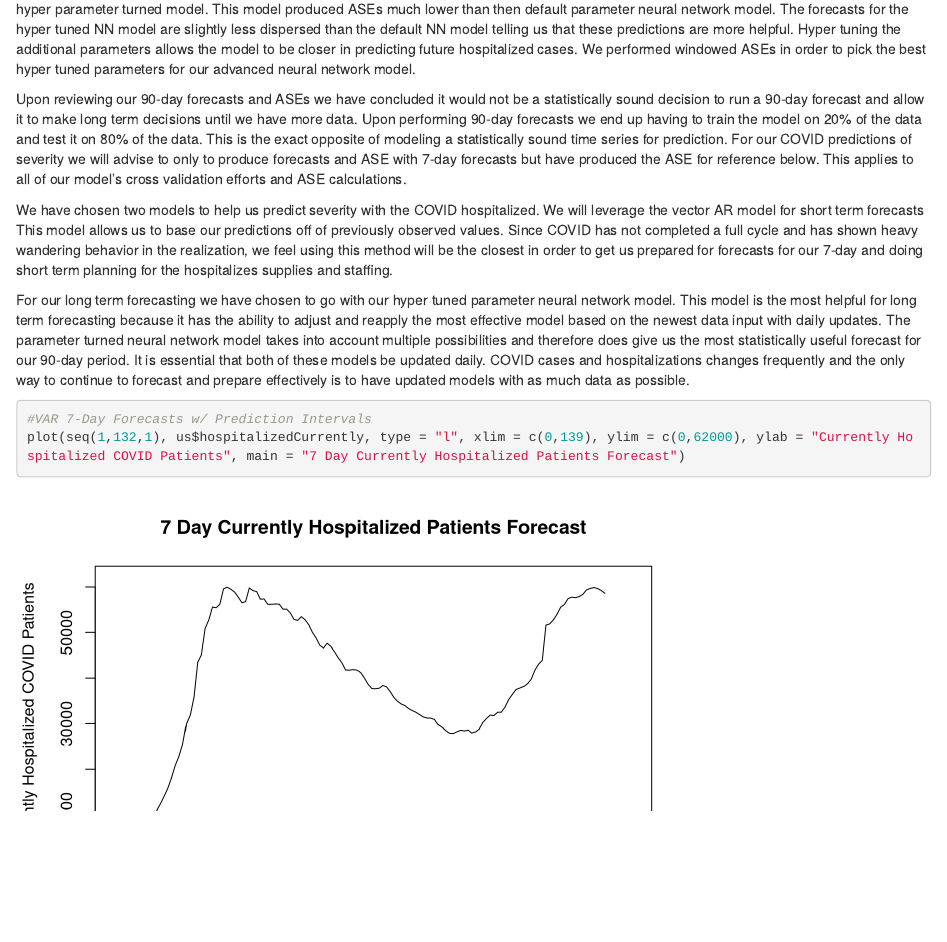
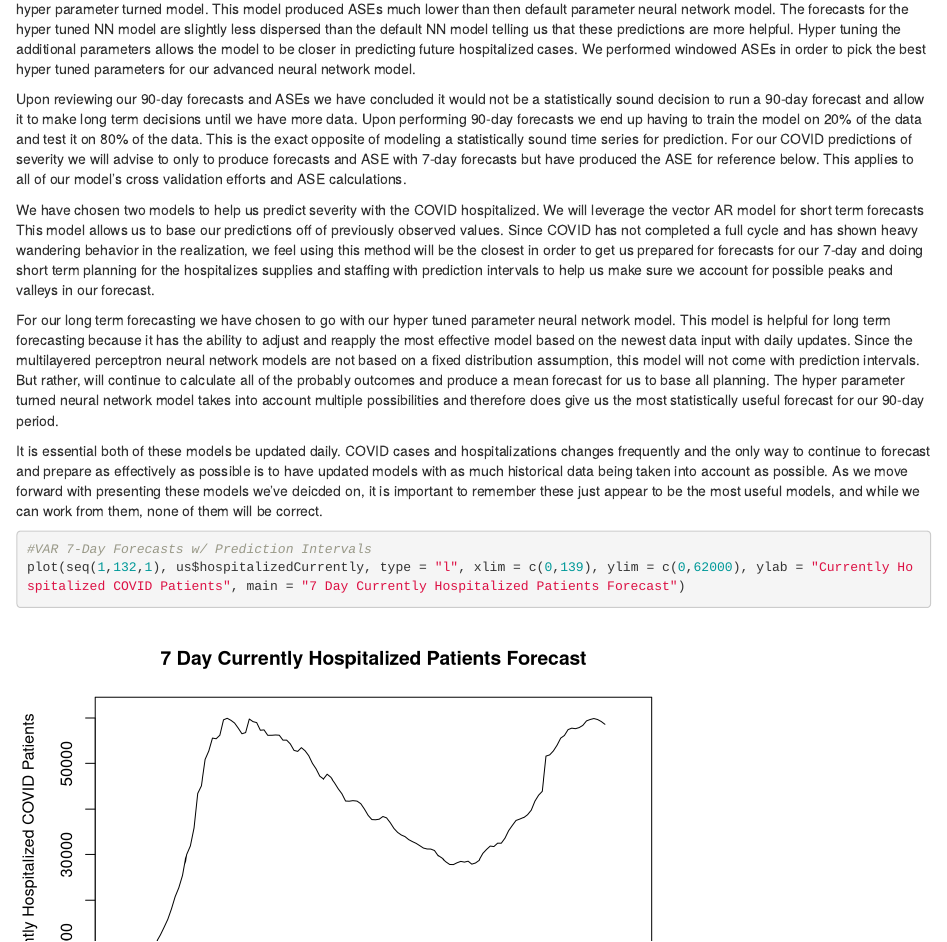
Before and after one commit to JaclynCoate/6373_Time_Series, an R Markdown document (TermProject/WorkingCode/US.goal.3.Rmd): the page in a window 1100 px wide, from 11190 px down. Rendered offline with R 4.5, knitr and Pandoc, with nearby package versions; some code elsewhere in the file could not run offline.

Commit message:
Add files via upload

````diff
--- a/TermProject/WorkingCode/US.goal.3.Rmd
+++ b/TermProject/WorkingCode/US.goal.3.Rmd
@@ -735,9 +735,11 @@ For our final 2 models we performed multilayered perceptron or neural network mo
 
 Upon reviewing our 90-day forecasts and ASEs we have concluded it would not be a statistically sound decision to run a 90-day forecast and allow it to make long term decisions until we have more data. Upon performing 90-day forecasts we end up having to train the model on 20% of the data and test it on 80% of the data. This is the exact opposite of modeling a statistically sound time series for prediction. For our COVID predictions of severity we will advise to only to produce forecasts and ASE with 7-day forecasts but have produced the ASE for reference below. This applies to all of our model’s cross validation efforts and ASE calculations.
 
-We have chosen two models to help us predict severity with the COVID hospitalized. We will leverage the vector AR model for short term forecasts This model allows us to base our predictions off of previously observed values. Since COVID has not completed a full cycle and has shown heavy wandering behavior in the realization, we feel using this method will be the closest in order to get us prepared for forecasts for our 7-day and doing short term planning for the hospitalizes supplies and staffing.
+We have chosen two models to help us predict severity with the COVID hospitalized. We will leverage the vector AR model for short term forecasts This model allows us to base our predictions off of previously observed values. Since COVID has not completed a full cycle and has shown heavy wandering behavior in the realization, we feel using this method will be the closest in order to get us prepared for forecasts for our 7-day and doing short term planning for the hospitalizes supplies and staffing with prediction intervals to help us make sure we account for possible peaks and valleys in our forecast.
 
-For our long term forecasting we have chosen to go with our hyper tuned parameter neural network model. This model is the most helpful for long term forecasting because it has the ability to adjust and reapply the most effective model based on the newest data input with daily updates. The parameter turned neural network model takes into account multiple possibilities and therefore does give us the most statistically useful forecast for our 90-day period. It is essential that both of these models be updated daily. COVID cases and hospitalizations changes frequently and the only way to continue to forecast and prepare effectively is to have updated models with as much data as possible.
+For our long term forecasting we have chosen to go with our hyper tuned parameter neural network model. This model is helpful for long term forecasting because it has the ability to adjust and reapply the most effective model based on the newest data input with daily updates. Since the multilayered perceptron neural network models are not based on a fixed distribution assumption, this model will not come with prediction intervals. But rather, will continue to calculate all of the probably outcomes and produce a mean forecast for us to base all planning. The hyper parameter turned neural network model takes into account multiple possibilities and therefore does give us the most statistically useful forecast for our 90-day period.
+
+It is essential both of these models be updated daily. COVID cases and hospitalizations changes frequently and the only way to continue to forecast and prepare as effectively as possible is to have updated models with as much historical data being taken into account as possible. As we move forward with presenting these models we've deicded on, it is important to remember these just appear to be the most useful models, and while we can work from them, none of them will be correct.
 
 ```{r}
 #VAR 7-Day Forecasts w/ Prediction Intervals
````
